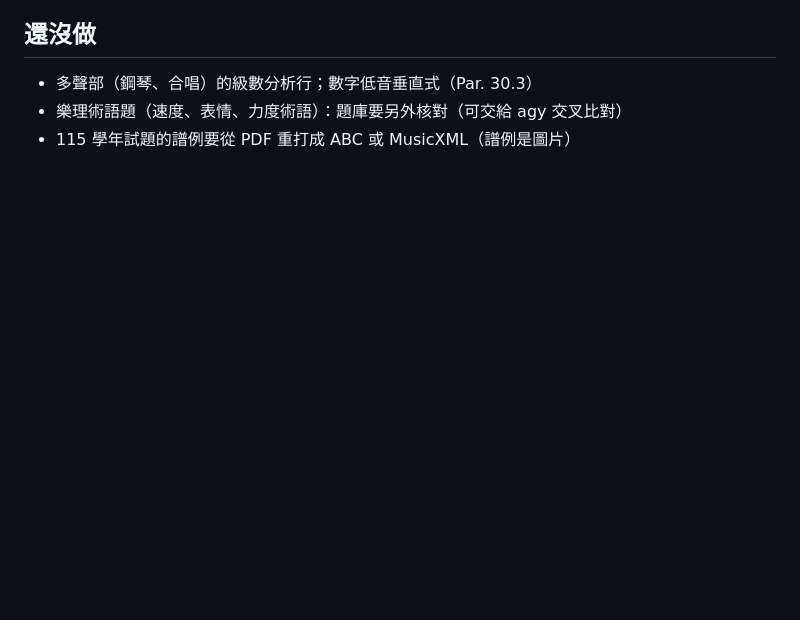
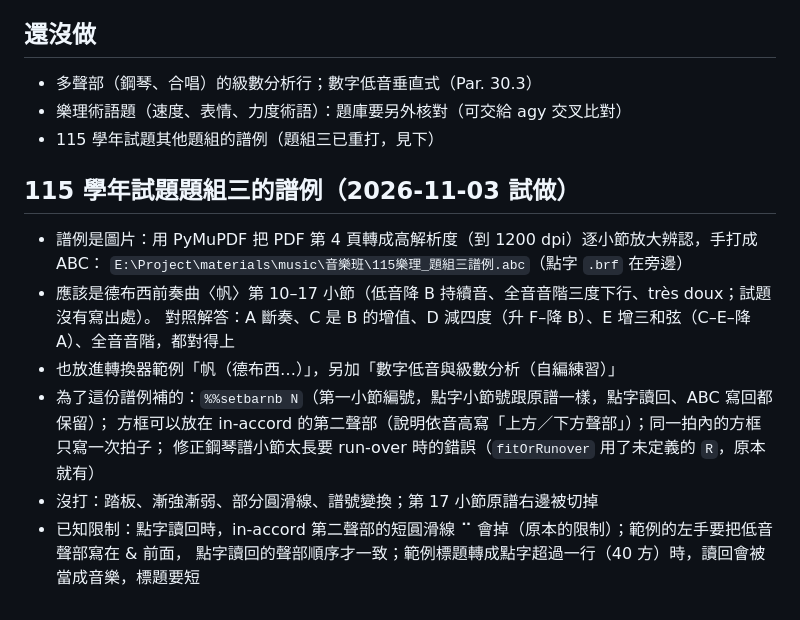
Before and after one commit to hurthuang/vi-tools, a Markdown page: docs/notes/music-theory.md, the part around the change. GitHub-like rendering; blank space fills up the shorter version.

Commit message:
說明：115 學年題組三譜例試做紀錄
Co-Authored-By: Claude Opus 5.5 <noreply@anthropic.com>

```diff
--- a/docs/notes/music-theory.md
+++ b/docs/notes/music-theory.md
@@ -61,4 +61,17 @@ ABC 寫法（`abc-parse.js` 的 `specialAnnotation`，abcjs 五線譜照常顯
 ## 還沒做
 - 多聲部（鋼琴、合唱）的級數分析行；數字低音垂直式（Par. 30.3）
 - 樂理術語題（速度、表情、力度術語）：題庫要另外核對（可交給 agy 交叉比對）
-- 115 學年試題的譜例要從 PDF 重打成 ABC 或 MusicXML（譜例是圖片）
+- 115 學年試題其他題組的譜例（題組三已重打，見下）
+
+## 115 學年試題題組三的譜例（2026-11-03 試做）
+- 譜例是圖片：用 PyMuPDF 把 PDF 第 4 頁轉成高解析度（到 1200 dpi）逐小節放大辨認，手打成 ABC：
+  `E:\Project\materials\music\音樂班\115樂理_題組三譜例.abc`（點字 `.brf` 在旁邊）
+- 應該是德布西前奏曲〈帆〉第 10–17 小節（低音降 B 持續音、全音音階三度下行、très doux；試題沒有寫出處）。
+  對照解答：A 斷奏、C 是 B 的增值、D 減四度（升 F–降 B）、E 增三和弦（C–E–降 A）、全音音階，都對得上
+- 也放進轉換器範例「帆（德布西…）」，另加「數字低音與級數分析（自編練習）」
+- 為了這份譜例補的：`%%setbarnb N`（第一小節編號，點字小節號跟原譜一樣，點字讀回、ABC 寫回都保留）；
+  方框可以放在 in-accord 的第二聲部（說明依音高寫「上方／下方聲部」）；同一拍內的方框只寫一次拍子；
+  修正鋼琴譜小節太長要 run-over 時的錯誤（`fitOrRunover` 用了未定義的 `R`，原本就有）
+- 沒打：踏板、漸強漸弱、部分圓滑線、譜號變換；第 17 小節原譜右邊被切掉
+- 已知限制：點字讀回時，in-accord 第二聲部的短圓滑線 ⠉ 會掉（原本的限制）；範例的左手要把低音聲部寫在 & 前面，
+  點字讀回的聲部順序才一致；範例標題轉成點字超過一行（40 方）時，讀回會被當成音樂，標題要短
```
